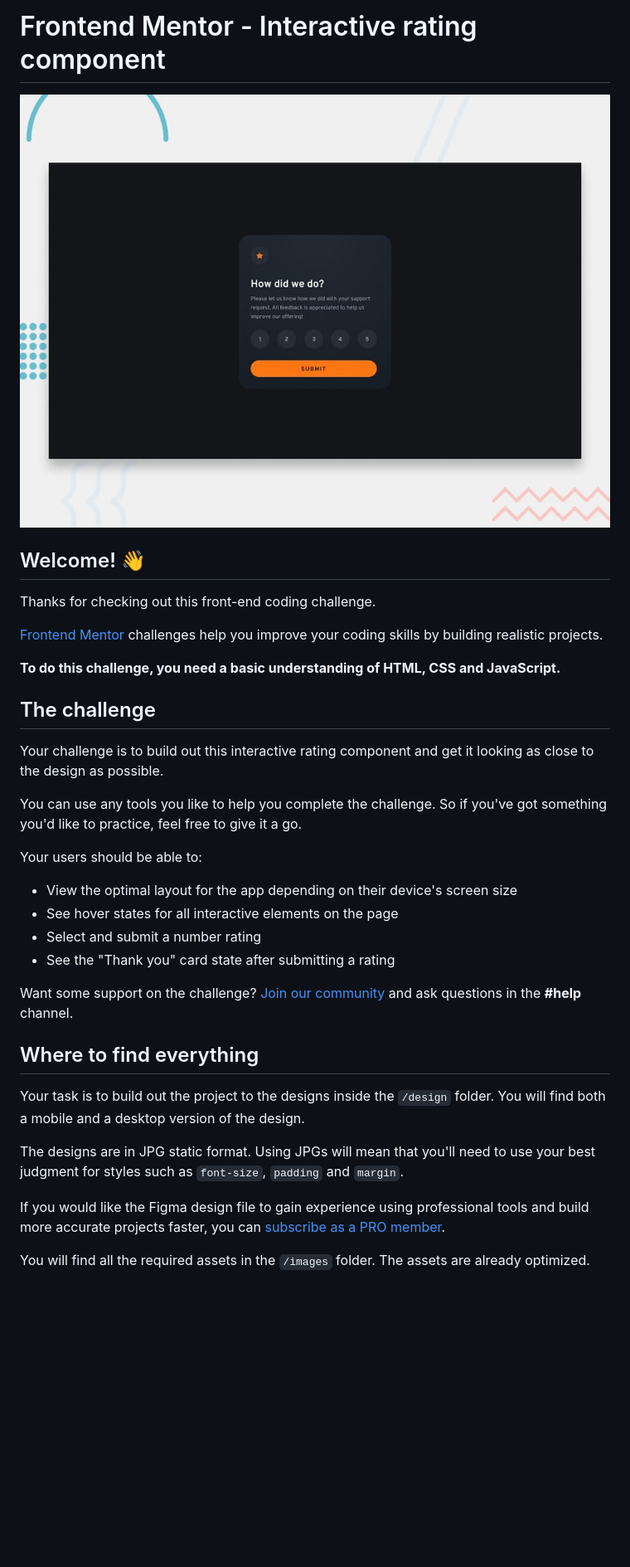
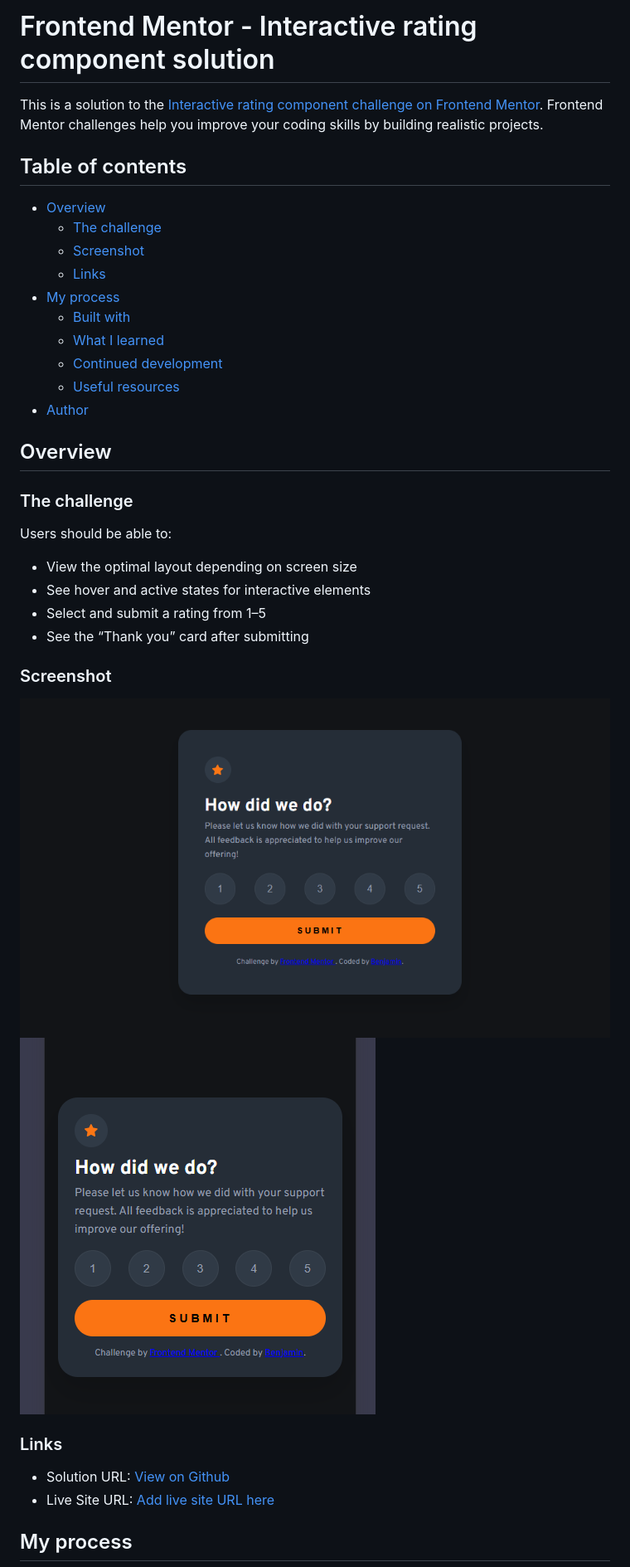
Before and after one commit to Bensolve/interactive-rating-component-main, a Markdown page: README.md, the part around the change printed below. Shown: that part at 83% size. GitHub-like rendering; pictures changed too: desktop-design.png (added), mobile-design.png (added); blank space fills up the shorter version.

Commit message:
docs: write final README and polish active state styles

```diff
--- a/README.md
+++ b/README.md
@@ -1,37 +1,44 @@
-# Frontend Mentor - Interactive rating component
+# Frontend Mentor - Interactive rating component solution
 
-![Design preview for the Interactive rating component coding challenge](./preview.jpg)
+This is a solution to the [Interactive rating component challenge on Frontend Mentor](https://www.frontendmentor.io/challenges/interactive-rating-component-koxpeBUmI). Frontend Mentor challenges help you improve your coding skills by building realistic projects.
 
-## Welcome! 👋
+## Table of contents
 
-Thanks for checking out this front-end coding challenge.
+- [Overview](#overview)
+  - [The challenge](#the-challenge)
+  - [Screenshot](#screenshot)
+  - [Links](#links)
+- [My process](#my-process)
+  - [Built with](#built-with)
+  - [What I learned](#what-i-learned)
+  - [Continued development](#continued-development)
+  - [Useful resources](#useful-resources)
+- [Author](#author)
 
-[Frontend Mentor](https://www.frontendmentor.io) challenges help you improve your coding skills by building realistic projects.
 
-**To do this challenge, you need a basic understanding of HTML, CSS and JavaScript.**
 
-## The challenge
 
-Your challenge is to build out this interactive rating component and get it looking as close to the design as possible.
+## Overview
 
-You can use any tools you like to help you complete the challenge. So if you've got something you'd like to practice, feel free to give it a go.
+### The challenge
+Users should be able to:
+- View the optimal layout depending on screen size
+- See hover and active states for interactive elements
+- Select and submit a rating from 1–5
+- See the “Thank you” card after submitting
 
-Your users should be able to:
 
-- View the optimal layout for the app depending on their device's screen size
-- See hover states for all interactive elements on the page
-- Select and submit a number rating
-- See the "Thank you" card state after submitting a rating
+### Screenshot
 
-Want some support on the challenge? [Join our community](https://www.frontendmentor.io/community) and ask questions in the **#help** channel.
+![](./desktop-design.png)
+![](./mobile-design.png)
 
-## Where to find everything
 
-Your task is to build out the project to the designs inside the `/design` folder. You will find both a mobile and a desktop version of the design.
 
-The designs are in JPG static format. Using JPGs will mean that you'll need to use your best judgment for styles such as `font-size`, `padding` and `margin`.
+### Links
 
-If you would like the Figma design file to gain experience using professional tools and build more accurate projects faster, you can [subscribe as a PRO member](https://www.frontendmentor.io/pro).
+- Solution URL: [View on Github](https://github.com/Bensolve/interactive-rating-component-main)
+- Live Site URL: [Add live site URL here](https://interactive-rating-component-soln.netlify.app/)
 
-You will find all the required assets in the `/images` folder. The assets are already optimized.
+## My process
 
```
Also changed, not shown: other parts of README.md (+17 -41 lines), README-template.md (deleted, +0 -113 lines), 3 other files.
